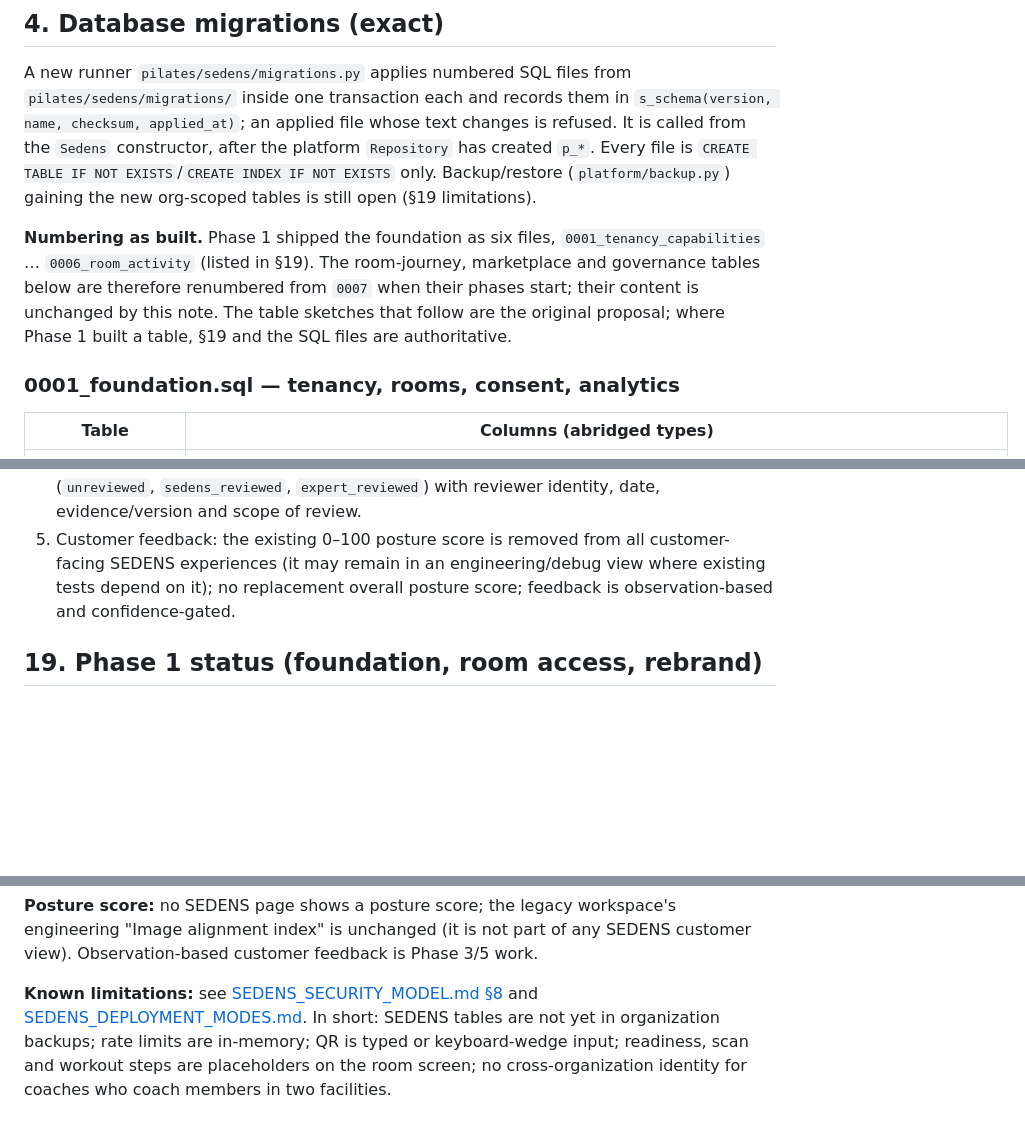
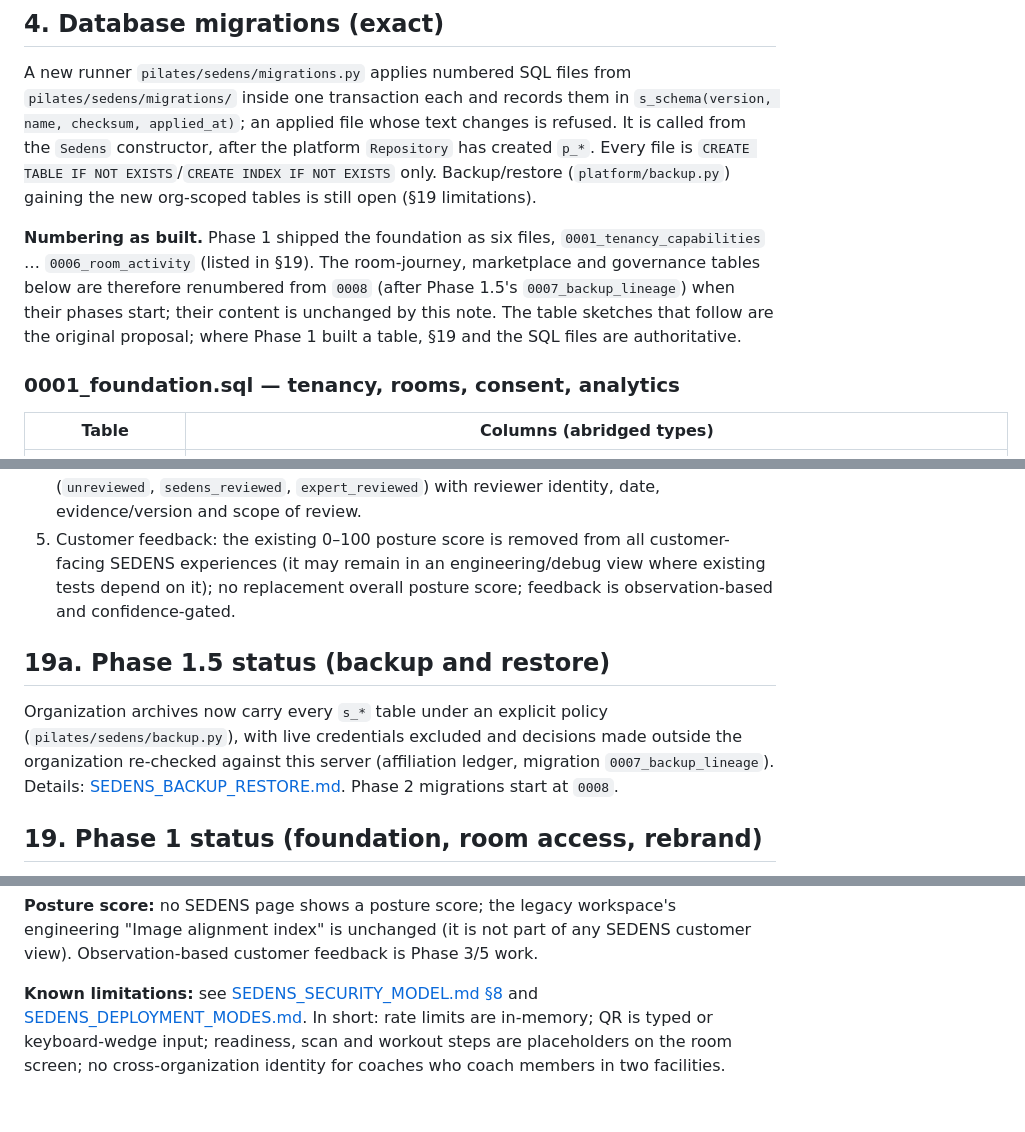
Before and after one commit to sarvarurdushev/Pilates-Yoga-, a Markdown page: docs/SEDENS_IMPLEMENTATION_PLAN.md, 3 parts joined by grey strips. Drawn GitHub-style; blank space fills up the shorter version.

```diff
--- a/docs/SEDENS_IMPLEMENTATION_PLAN.md
+++ b/docs/SEDENS_IMPLEMENTATION_PLAN.md
@@ -53,7 +53,7 @@ Course visibility is resolved by one function (`courses.visible_to(actor, room_c
 
 A new runner `pilates/sedens/migrations.py` applies numbered SQL files from `pilates/sedens/migrations/` inside one transaction each and records them in `s_schema(version, name, checksum, applied_at)`; an applied file whose text changes is refused. It is called from the `Sedens` constructor, after the platform `Repository` has created `p_*`. Every file is `CREATE TABLE IF NOT EXISTS`/`CREATE INDEX IF NOT EXISTS` only. Backup/restore (`platform/backup.py`) gaining the new org-scoped tables is still open (§19 limitations).
 
-**Numbering as built.** Phase 1 shipped the foundation as six files, `0001_tenancy_capabilities` … `0006_room_activity` (listed in §19). The room-journey, marketplace and governance tables below are therefore renumbered from `0007` when their phases start; their content is unchanged by this note. The table sketches that follow are the original proposal; where Phase 1 built a table, §19 and the SQL files are authoritative.
+**Numbering as built.** Phase 1 shipped the foundation as six files, `0001_tenancy_capabilities` … `0006_room_activity` (listed in §19). The room-journey, marketplace and governance tables below are therefore renumbered from `0008` (after Phase 1.5's `0007_backup_lineage`) when their phases start; their content is unchanged by this note. The table sketches that follow are the original proposal; where Phase 1 built a table, §19 and the SQL files are authoritative.
 
 ### 0001_foundation.sql — tenancy, rooms, consent, analytics
 
@@ -277,6 +277,10 @@ Coach: Creator Studio → new course → title → session → exercise → uplo
 4. Content review: Dr. Hong Jong Gi's review applies only to content that can be explicitly proven to have been reviewed by him. The whole catalog is not claimed as professor-reviewed. Until evidence exists, SEDENS Standard entries carry an internal status (`unreviewed`, `sedens_reviewed`, `expert_reviewed`) with reviewer identity, date, evidence/version and scope of review.
 5. Customer feedback: the existing 0–100 posture score is removed from all customer-facing SEDENS experiences (it may remain in an engineering/debug view where existing tests depend on it); no replacement overall posture score; feedback is observation-based and confidence-gated.
 
+## 19a. Phase 1.5 status (backup and restore)
+
+Organization archives now carry every `s_*` table under an explicit policy (`pilates/sedens/backup.py`), with live credentials excluded and decisions made outside the organization re-checked against this server (affiliation ledger, migration `0007_backup_lineage`). Details: [SEDENS_BACKUP_RESTORE.md](SEDENS_BACKUP_RESTORE.md). Phase 2 migrations start at `0008`.
+
 ## 19. Phase 1 status (foundation, room access, rebrand)
 
 Implemented on `claude/sedens-ai-private-room-v1` and stopped here; Phase 2 waits for approval.
@@ -308,4 +312,4 @@ The runner's own ledger is `s_schema`. No `p_*` table was altered or rebuilt. `0
 
 **Posture score:** no SEDENS page shows a posture score; the legacy workspace's engineering "Image alignment index" is unchanged (it is not part of any SEDENS customer view). Observation-based customer feedback is Phase 3/5 work.
 
-**Known limitations:** see [SEDENS_SECURITY_MODEL.md §8](SEDENS_SECURITY_MODEL.md) and [SEDENS_DEPLOYMENT_MODES.md](SEDENS_DEPLOYMENT_MODES.md). In short: SEDENS tables are not yet in organization backups; rate limits are in-memory; QR is typed or keyboard-wedge input; readiness, scan and workout steps are placeholders on the room screen; no cross-organization identity for coaches who coach members in two facilities.
+**Known limitations:** see [SEDENS_SECURITY_MODEL.md §8](SEDENS_SECURITY_MODEL.md) and [SEDENS_DEPLOYMENT_MODES.md](SEDENS_DEPLOYMENT_MODES.md). In short: rate limits are in-memory; QR is typed or keyboard-wedge input; readiness, scan and workout steps are placeholders on the room screen; no cross-organization identity for coaches who coach members in two facilities.
```
Also changed, not shown: docs/SEDENS_BACKUP_RESTORE.md (added, +77 -0 lines), docs/SEDENS_SECURITY_MODEL.md (+3 -1 lines).
